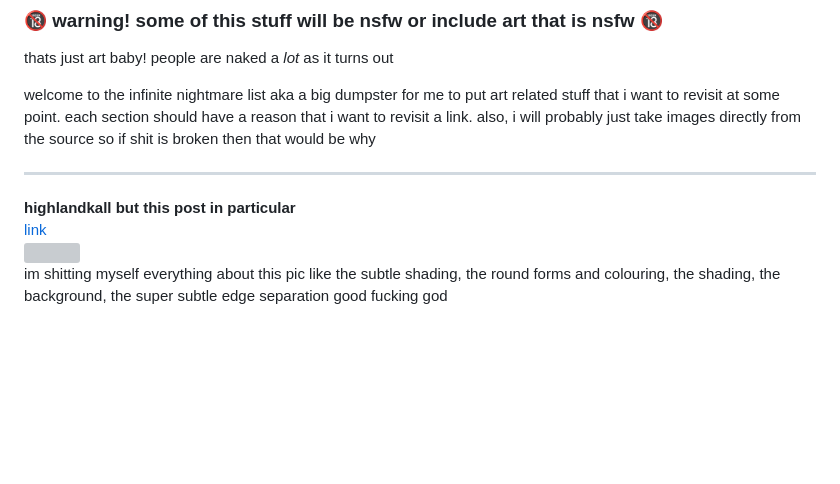
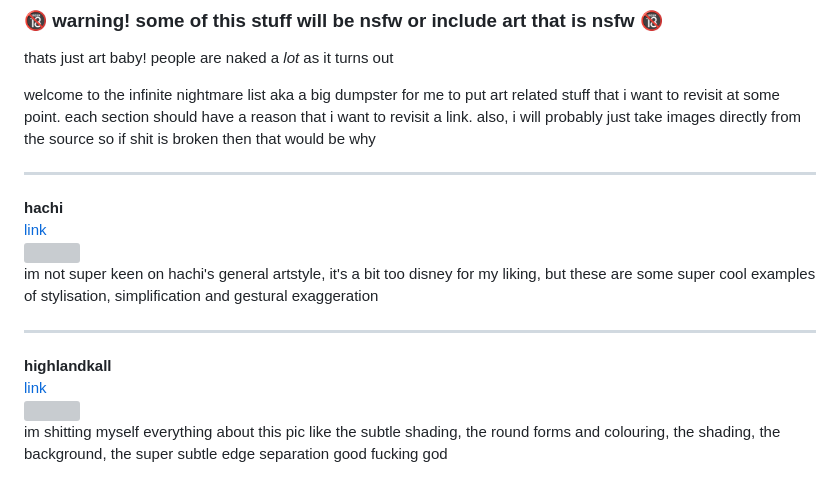
Before and after one commit to uuupah/11ty_neocities, a Markdown page: src/infinite_nightmare.md, the part around the change. Rendered like a GitHub page; blank space fills up the shorter version; grey boxes are pictures that could not be loaded.

Commit message:
add item to infinite backlog and make minor change

```diff
--- a/src/infinite_nightmare.md
+++ b/src/infinite_nightmare.md
@@ -11,7 +11,14 @@ welcome to the infinite nightmare list aka a big dumpster for me to put art rela
 
 ---
 
-**highlandkall but this post in particular**
+**hachi**
+[link](https://www.artstation.com/artwork/WK9wvy)
+![](https://cdnb.artstation.com/p/assets/images/images/034/624/299/large/hachi-li-1-02.jpg?1612797350)
+im not super keen on hachi's general artstyle, it's a bit too disney for my liking, but these are some super cool examples of stylisation, simplification and gestural exaggeration
+
+---
+
+**highlandkall**
 [link](https://www.tumblr.com/highlandkall/727644196588142592/naomi-in-a-spotted-dress-i-thought-was-cute)
 ![](https://64.media.tumblr.com/5eb8879ff340aba386e4648e7285c5be/eeba3b0e1ac353b3-df/s2048x3072/d5ea963d9cb0ceab3a143e69f7fecc4ca497c892.pnj)
 im shitting myself everything about this pic like the subtle shading, the round forms and colouring, the shading, the background, the super subtle edge separation good fucking god
```
Also changed, not shown: src/blog/three_albums_september_2023.md (+1 -1 lines).
